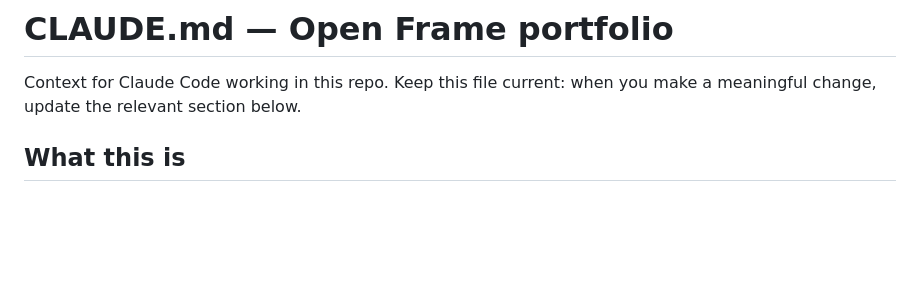
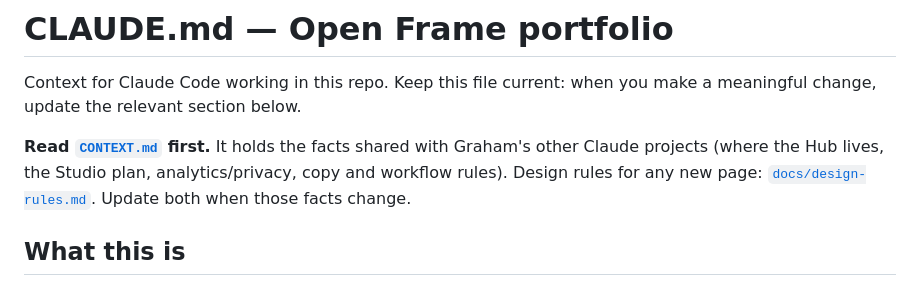
Before and after one commit to grahamivyco/Open-Frame, a Markdown page: CLAUDE.md, the part around the change. GitHub-like rendering; blank space fills up the shorter version.

Commit message:
Add CONTEXT.md shared context and docs/design-rules.md (#100)
Claude-Session: https://claude.ai/code/session_01DzhzyCafP2df6iKPdFRK9Z

Co-authored-by: Claude <noreply@anthropic.com>

```diff
--- a/CLAUDE.md
+++ b/CLAUDE.md
@@ -1,6 +1,8 @@
 # CLAUDE.md — Open Frame portfolio
 
 Context for Claude Code working in this repo. Keep this file current: when you make a meaningful change, update the relevant section below.
+
+**Read [`CONTEXT.md`](CONTEXT.md) first.** It holds the facts shared with Graham's other Claude projects (where the Hub lives, the Studio plan, analytics/privacy, copy and workflow rules). Design rules for any new page: [`docs/design-rules.md`](docs/design-rules.md). Update both when those facts change.
 
 ## What this is
 The portfolio website for **Open Frame**, the design studio of **Graham Ivy** (Minneapolis) — brand & product design: identity, websites, marketing. Tagline: *"Bring your brand into frame."*
```
Also changed, not shown: CONTEXT.md (added, +47 -0 lines), docs/design-rules.md (added, +322 -0 lines).
